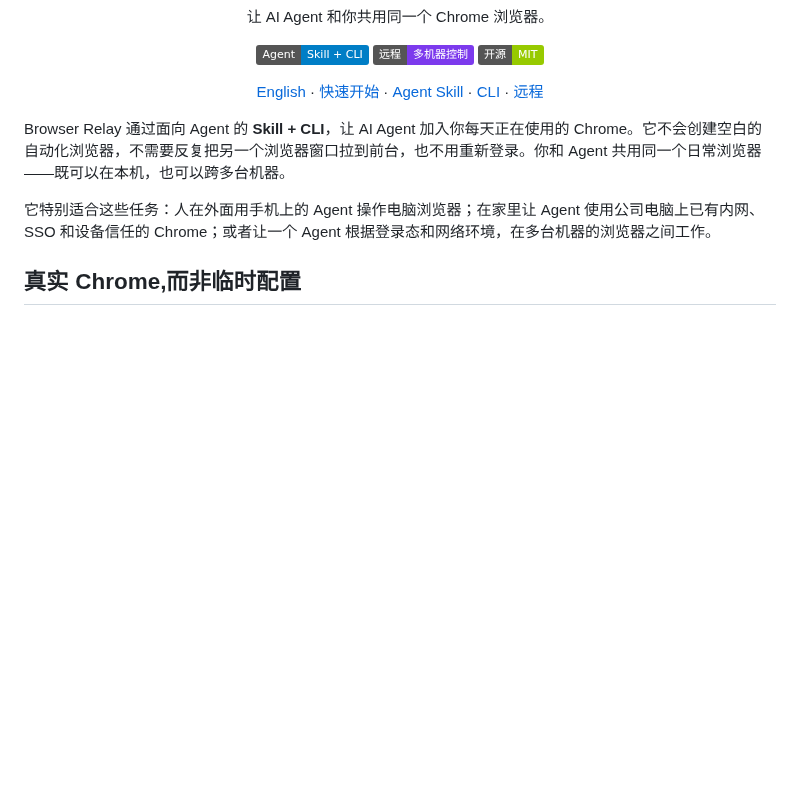
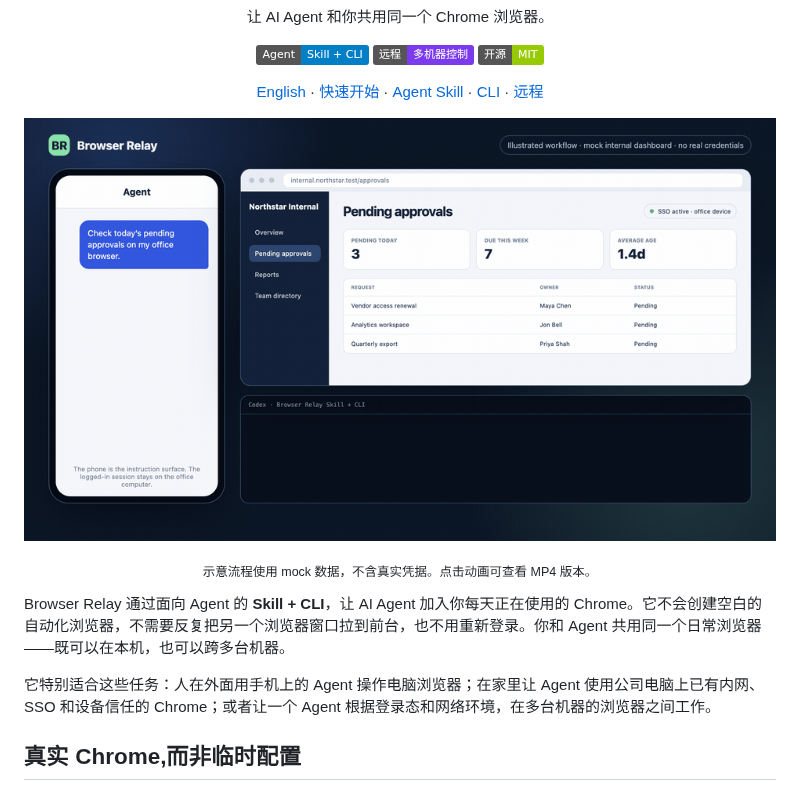
Before and after one commit to reliefeai/browser-relay, a Markdown page: README.zh-CN.md, the part around the change. Drawn GitHub-style; pictures changed too: docs/assets/browser-relay-mobile-to-office.gif (added); badges without logos; blank space fills up the shorter version.

```diff
--- a/README.zh-CN.md
+++ b/README.zh-CN.md
@@ -25,6 +25,14 @@
   ·
   <a href="#远程控制remote-relay">远程</a>
 </p>
+
+<p align="center">
+  <a href="https://github.com/reliefeai/browser-relay/blob/main/docs/assets/browser-relay-mobile-to-office.mp4">
+    <img src="https://raw.githubusercontent.com/reliefeai/browser-relay/main/docs/assets/browser-relay-mobile-to-office.gif" width="960" alt="Browser Relay 示意流程：手机上的 Agent 通过 Skill 和 CLI 操作办公室电脑现有 Chrome 中的 mock 内网页面">
+  </a>
+</p>
+
+<p align="center"><sub>示意流程使用 mock 数据，不含真实凭据。点击动画可查看 MP4 版本。</sub></p>
 
 Browser Relay 通过面向 Agent 的 **Skill + CLI**，让 AI Agent 加入你每天正在使用的 Chrome。它不会创建空白的自动化浏览器，不需要反复把另一个浏览器窗口拉到前台，也不用重新登录。你和 Agent 共用同一个日常浏览器——既可以在本机，也可以跨多台机器。
 
```
Also changed, not shown: README.md (+8 -0 lines), 5 other files.
